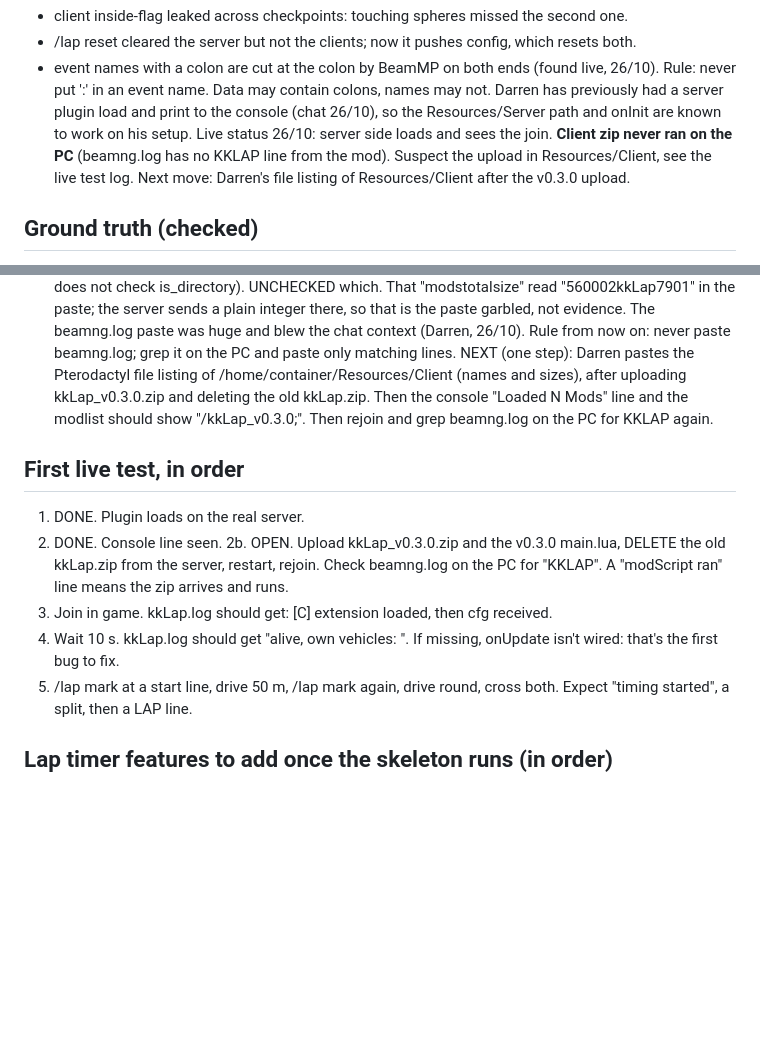
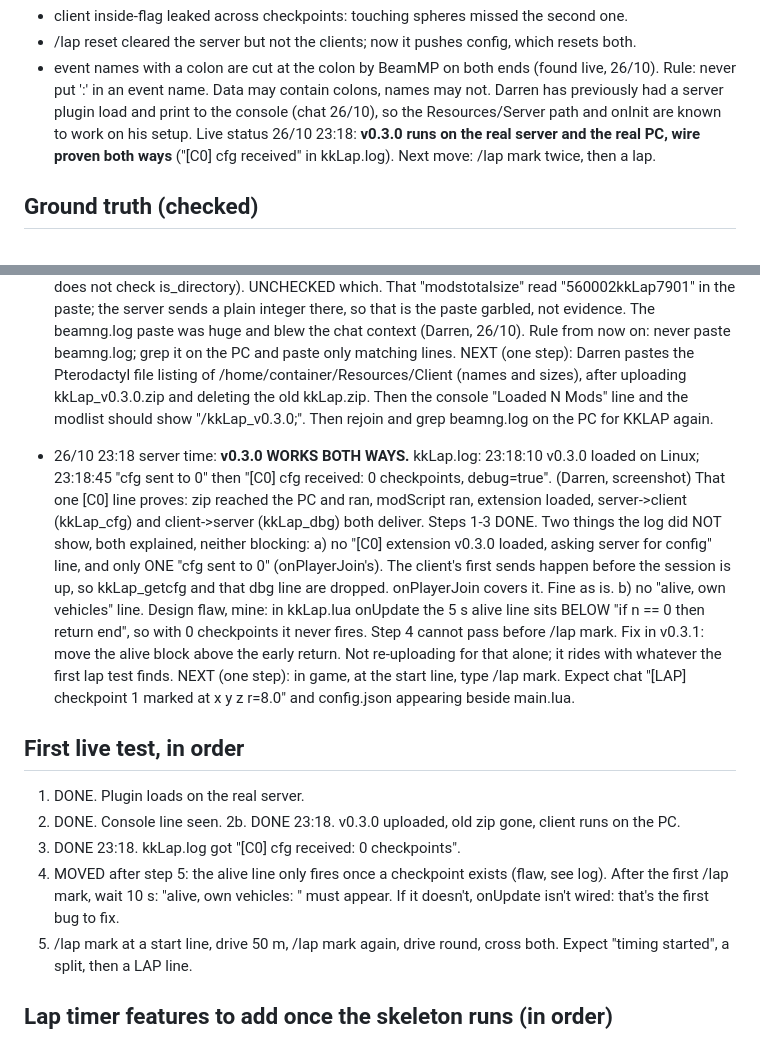
Before and after one commit to dazzkiwicat/BEAM-MP_K-ALM_Kiwi-advance-lap-mechanics, a Markdown page: Beam_mp/STATE.md, 2 parts joined by grey strips. Rendered like a GitHub page; blank space fills up the shorter version.

Commit message:
kkLap STATE: v0.3.0 live, wire proven both ways; alive line hidden behind empty-checkpoint return
Co-Authored-By: Claude Fable 5.1 <noreply@anthropic.com>
Claude-Session: https://claude.ai/code/session_01LPe4YHiJW4JtgQ1cmND3qt

```diff
--- a/Beam_mp/STATE.md
+++ b/Beam_mp/STATE.md
@@ -21,9 +21,8 @@ Bugs the bench caught on its first run (26/10), both fixed:
   Rule: never put ':' in an event name. Data may contain colons, names may not.
 Darren has previously had a server plugin load and print to the console (chat 26/10),
 so the Resources/Server path and onInit are known to work on his setup.
-Live status 26/10: server side loads and sees the join. **Client zip never ran on the PC**
-(beamng.log has no KKLAP line from the mod). Suspect the upload in Resources/Client, see the
-live test log. Next move: Darren's file listing of Resources/Client after the v0.3.0 upload.
+Live status 26/10 23:18: **v0.3.0 runs on the real server and the real PC, wire proven both
+ways** ("[C0] cfg received" in kkLap.log). Next move: /lap mark twice, then a lap.
 
 ## Ground truth (checked)
 - BeamNG 0.40 (19 Oct 2026) has built-in split-screen + occupants. (web)
@@ -93,15 +92,29 @@ live test log. Next move: Darren's file listing of Resources/Client after the v0
   the console "Loaded N Mods" line and the modlist should show "/kkLap_v0.3.0;".
   Then rejoin and grep beamng.log on the PC for KKLAP again.
 
+- 26/10 23:18 server time: **v0.3.0 WORKS BOTH WAYS.** kkLap.log: 23:18:10 v0.3.0 loaded on Linux;
+  23:18:45 "cfg sent to 0" then "[C0] cfg received: 0 checkpoints, debug=true". (Darren, screenshot)
+  That one [C0] line proves: zip reached the PC and ran, modScript ran, extension loaded,
+  server->client (kkLap_cfg) and client->server (kkLap_dbg) both deliver. Steps 1-3 DONE.
+  Two things the log did NOT show, both explained, neither blocking:
+  a) no "[C0] extension v0.3.0 loaded, asking server for config" line, and only ONE "cfg sent
+     to 0" (onPlayerJoin's). The client's first sends happen before the session is up, so
+     kkLap_getcfg and that dbg line are dropped. onPlayerJoin covers it. Fine as is.
+  b) no "alive, own vehicles" line. Design flaw, mine: in kkLap.lua onUpdate the 5 s alive
+     line sits BELOW "if n == 0 then return end", so with 0 checkpoints it never fires. Step 4
+     cannot pass before /lap mark. Fix in v0.3.1: move the alive block above the early return.
+     Not re-uploading for that alone; it rides with whatever the first lap test finds.
+  NEXT (one step): in game, at the start line, type /lap mark. Expect chat "[LAP] checkpoint 1
+  marked at x y z r=8.0" and config.json appearing beside main.lua.
+
 ## First live test, in order
 1. DONE. Plugin loads on the real server.
 2. DONE. Console line seen.
-2b. OPEN. Upload kkLap_v0.3.0.zip and the v0.3.0 main.lua, DELETE the old kkLap.zip from the
-    server, restart, rejoin. Check beamng.log on the PC for
-    "KKLAP". A "modScript ran" line means the zip arrives and runs.
-3. Join in game. kkLap.log should get: [C<pid>] extension loaded, then cfg received.
-4. Wait 10 s. kkLap.log should get "alive, own vehicles: <id>". If missing, onUpdate
-   isn't wired: that's the first bug to fix.
+2b. DONE 23:18. v0.3.0 uploaded, old zip gone, client runs on the PC.
+3. DONE 23:18. kkLap.log got "[C0] cfg received: 0 checkpoints".
+4. MOVED after step 5: the alive line only fires once a checkpoint exists (flaw, see log).
+   After the first /lap mark, wait 10 s: "alive, own vehicles: <id>" must appear. If it
+   doesn't, onUpdate isn't wired: that's the first bug to fix.
 5. /lap mark at a start line, drive 50 m, /lap mark again, drive round, cross both.
    Expect "timing started", a split, then a LAP line.
 
```
